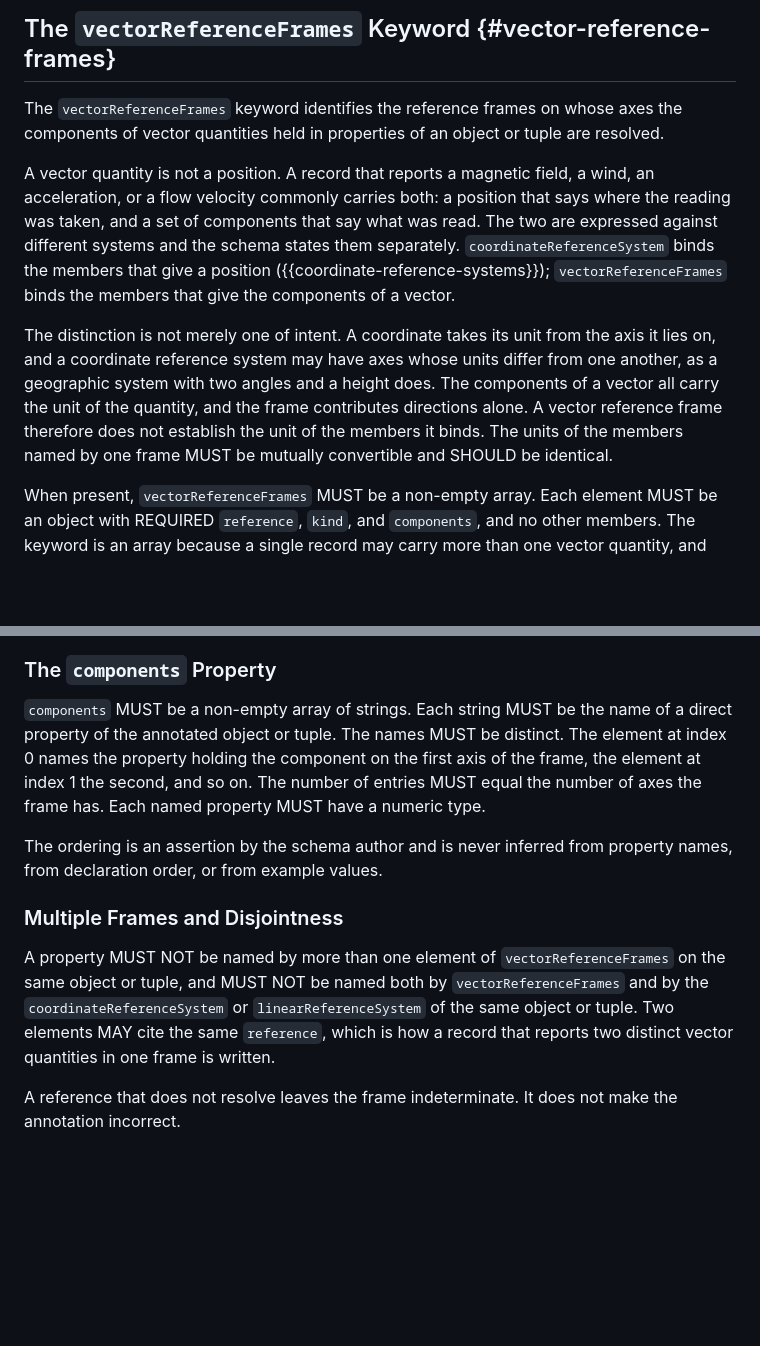
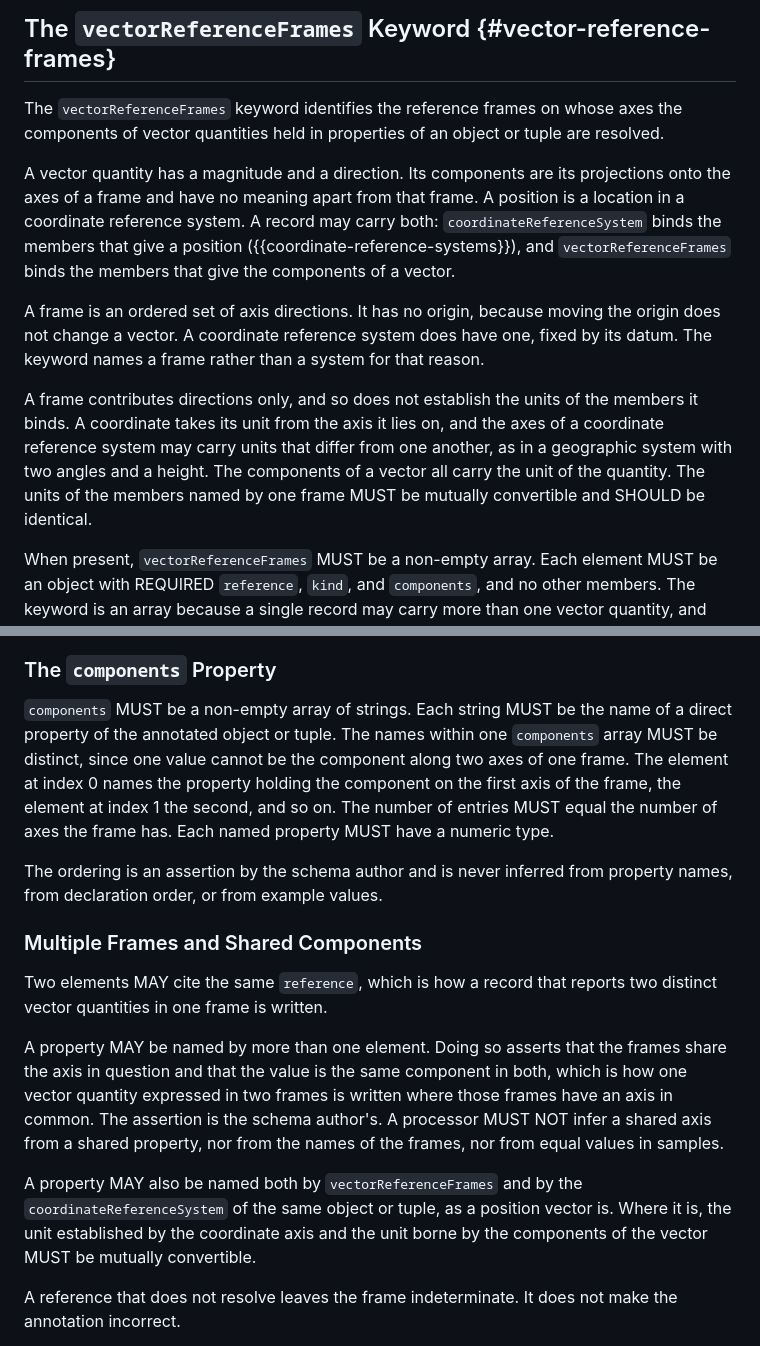
Before and after one commit to clemensv/characteristics, a Markdown page: draft-vasters-json-structure-characteristics.md, 2 parts joined by grey strips. Rendered like a GitHub page; blank space fills up the shorter version.

Commit message:
Relax vector frame overlap rule and tighten the section prose
The vectorReferenceFrames section forbade a property from being named by
more than one element, and from being named by both vectorReferenceFrames
and coordinateReferenceSystem. Both prohibitions were too strong.

GSE and GSM share their X axis exactly, so a publisher reporting one
vector in both frames reports that component once. The old rule forbade
the natural schema for that case. A position in a Cartesian frame is
genuinely both a position and a vector, so the bar on overlapping with
coordinateReferenceSystem also ruled out a real case. The only condition
that actually breaks is a non-convertible unit, which is now the stated
requirement.

Overlap across elements is now permitted and carries meaning: it asserts
that the frames share the axis. A processor MUST NOT infer a shared axis
from a shared property, from frame names, or from equal sample values.
Distinctness within one element still holds, since one value cannot be
the component along two axes of one frame.

Rename the subsection to "Multiple Frames and Shared Components", drop
linearReferenceSystem from the overlap discussion (a measure along a
linear element is a scalar, not a component), and rework the solar-wind
example to report a shared bx across GSE and GSM instead of demonstrating
the rule that no longer exists.

Also define the terms the section relies on. A vector quantity and a
position are now defined rather than contrasted by negation, and a frame
is defined as an ordered set of axis directions with no origin. The
absence of an origin is why the keyword names a frame where the sibling
spatial keywords name systems, and why a frame does not establish the
units of the members it binds.

No meta-schema change: uniqueItems on components is per-element, and
cross-element disjointness was never expressible there.

```diff
--- a/draft-vasters-json-structure-characteristics.md
+++ b/draft-vasters-json-structure-characteristics.md
@@ -2026,21 +2026,24 @@ The `vectorReferenceFrames` keyword identifies the reference frames on whose
 axes the components of vector quantities held in properties of an object or
 tuple are resolved.
 
-A vector quantity is not a position. A record that reports a magnetic field, a
-wind, an acceleration, or a flow velocity commonly carries both: a position that
-says where the reading was taken, and a set of components that say what was
-read. The two are expressed against different systems and the schema states them
-separately. `coordinateReferenceSystem` binds the members that give a position
-({{coordinate-reference-systems}}); `vectorReferenceFrames` binds the members
-that give the components of a vector.
-
-The distinction is not merely one of intent. A coordinate takes its unit from
-the axis it lies on, and a coordinate reference system may have axes whose units
-differ from one another, as a geographic system with two angles and a height
-does. The components of a vector all carry the unit of the quantity, and the
-frame contributes directions alone. A vector reference frame therefore does not
-establish the unit of the members it binds. The units of the members named by
-one frame MUST be mutually convertible and SHOULD be identical.
+A vector quantity has a magnitude and a direction. Its components are its
+projections onto the axes of a frame and have no meaning apart from that frame.
+A position is a location in a coordinate reference system. A record may carry
+both: `coordinateReferenceSystem` binds the members that give a position
+({{coordinate-reference-systems}}), and `vectorReferenceFrames` binds the
+members that give the components of a vector.
+
+A frame is an ordered set of axis directions. It has no origin, because moving
+the origin does not change a vector. A coordinate reference system does have
+one, fixed by its datum. The keyword names a frame rather than a system for that
+reason.
+
+A frame contributes directions only, and so does not establish the units of the
+members it binds. A coordinate takes its unit from the axis it lies on, and the
+axes of a coordinate reference system may carry units that differ from one
+another, as in a geographic system with two angles and a height. The components
+of a vector all carry the unit of the quantity. The units of the members named
+by one frame MUST be mutually convertible and SHOULD be identical.
 
 When present, `vectorReferenceFrames` MUST be a non-empty array. Each element
 MUST be an object with REQUIRED `reference`, `kind`, and `components`, and no
@@ -2074,22 +2077,32 @@ order; it does not establish the units of the annotated members.
 ### The `components` Property
 
 `components` MUST be a non-empty array of strings. Each string MUST be the name
-of a direct property of the annotated object or tuple. The names MUST be
-distinct. The element at index 0 names the property holding the component on the
-first axis of the frame, the element at index 1 the second, and so on. The
-number of entries MUST equal the number of axes the frame has. Each named
-property MUST have a numeric type.
+of a direct property of the annotated object or tuple. The names within one
+`components` array MUST be distinct, since one value cannot be the component
+along two axes of one frame. The element at index 0 names the property holding
+the component on the first axis of the frame, the element at index 1 the second,
+and so on. The number of entries MUST equal the number of axes the frame has.
+Each named property MUST have a numeric type.
 
 The ordering is an assertion by the schema author and is never inferred from
 property names, from declaration order, or from example values.
 
-### Multiple Frames and Disjointness
-
-A property MUST NOT be named by more than one element of `vectorReferenceFrames`
-on the same object or tuple, and MUST NOT be named both by `vectorReferenceFrames`
-and by the `coordinateReferenceSystem` or `linearReferenceSystem` of the same
-object or tuple. Two elements MAY cite the same `reference`, which is how a
-record that reports two distinct vector quantities in one frame is written.
+### Multiple Frames and Shared Components
+
+Two elements MAY cite the same `reference`, which is how a record that reports
+two distinct vector quantities in one frame is written.
+
+A property MAY be named by more than one element. Doing so asserts that the
+frames share the axis in question and that the value is the same component in
+both, which is how one vector quantity expressed in two frames is written where
+those frames have an axis in common. The assertion is the schema author's. A
+processor MUST NOT infer a shared axis from a shared property, nor from the
+names of the frames, nor from equal values in samples.
+
+A property MAY also be named both by `vectorReferenceFrames` and by the
+`coordinateReferenceSystem` of the same object or tuple, as a position vector
+is. Where it is, the unit established by the coordinate axis and the unit borne
+by the components of the vector MUST be mutually convertible.
 
 A reference that does not resolve leaves the frame indeterminate. It does not
 make the annotation incorrect.
```
Also changed, not shown: other parts of draft-vasters-json-structure-characteristics.md (+19 -15 lines).
